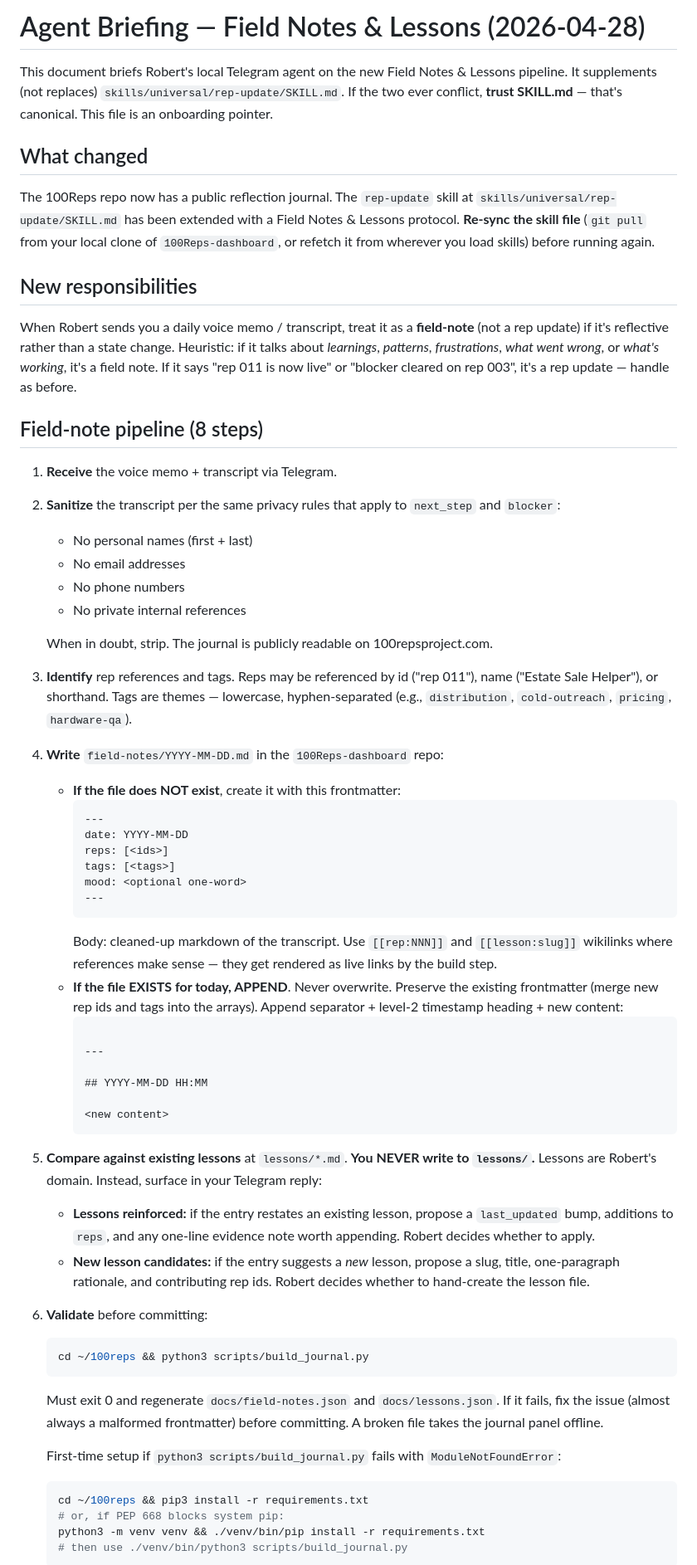
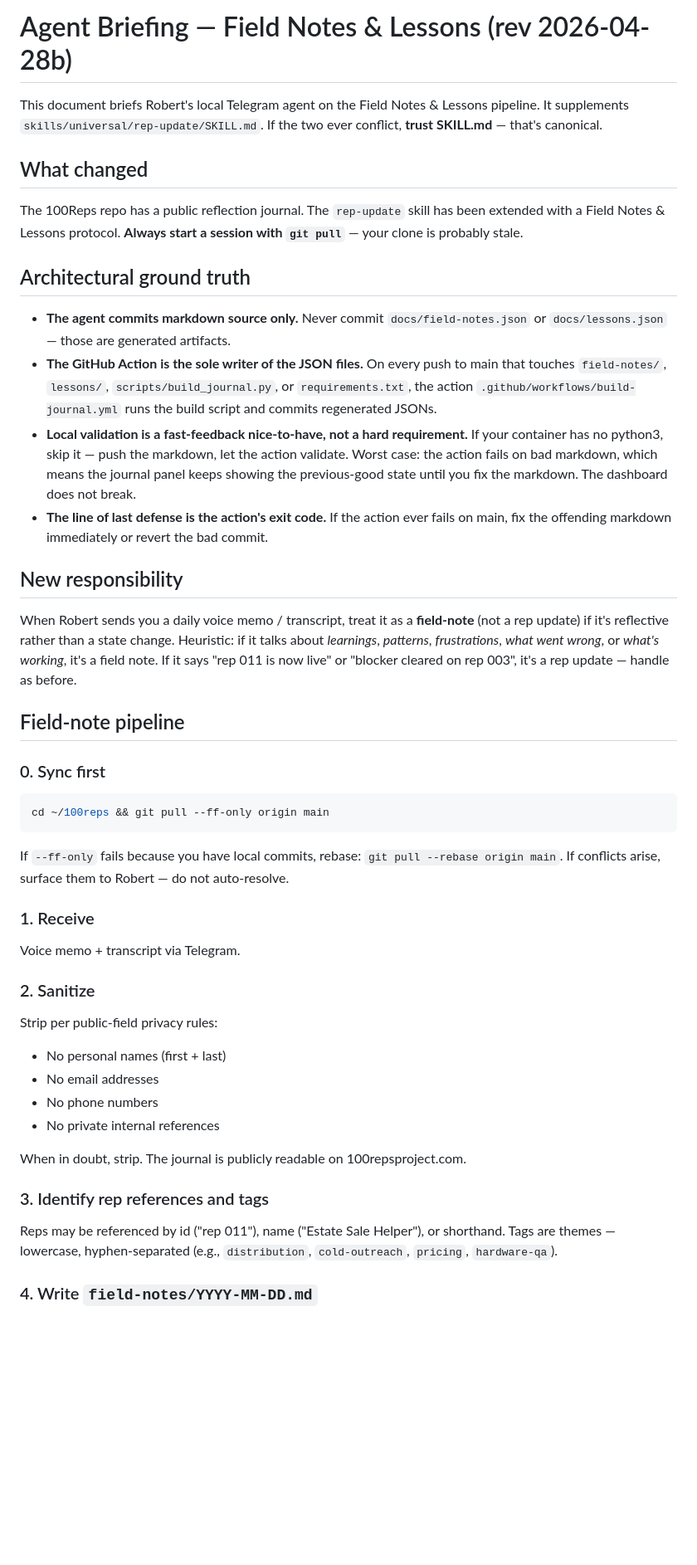
Before and after one commit to semiagenticRob/100Reps, a Markdown page: AGENT_BRIEFING.md, the part around one of its changes. Shown at 83% size. Rendered like a GitHub page; blank space fills up the shorter version.

````diff
--- a/AGENT_BRIEFING.md
+++ b/AGENT_BRIEFING.md
@@ -1,65 +1,49 @@
-# Agent Briefing — Field Notes & Lessons (2026-04-28)
+# Agent Briefing — Field Notes & Lessons (rev 2026-04-28b)
 
-This document briefs Robert's local Telegram agent on the new Field Notes & Lessons pipeline. It supplements (not replaces) `skills/universal/rep-update/SKILL.md`. If the two ever conflict, **trust SKILL.md** — that's canonical. This file is an onboarding pointer.
+This document briefs Robert's local Telegram agent on the Field Notes & Lessons pipeline. It supplements `skills/universal/rep-update/SKILL.md`. If the two ever conflict, **trust SKILL.md** — that's canonical.
 
 ## What changed
 
-The 100Reps repo now has a public reflection journal. The `rep-update` skill at `skills/universal/rep-update/SKILL.md` has been extended with a Field Notes & Lessons protocol. **Re-sync the skill file** (`git pull` from your local clone of `100Reps-dashboard`, or refetch it from wherever you load skills) before running again.
+The 100Reps repo has a public reflection journal. The `rep-update` skill has been extended with a Field Notes & Lessons protocol. **Always start a session with `git pull`** — your clone is probably stale.
 
-## New responsibilities
+## Architectural ground truth
+
+- **The agent commits markdown source only.** Never commit `docs/field-notes.json` or `docs/lessons.json` — those are generated artifacts.
+- **The GitHub Action is the sole writer of the JSON files.** On every push to main that touches `field-notes/`, `lessons/`, `scripts/build_journal.py`, or `requirements.txt`, the action `.github/workflows/build-journal.yml` runs the build script and commits regenerated JSONs.
+- **Local validation is a fast-feedback nice-to-have, not a hard requirement.** If your container has no python3, skip it — push the markdown, let the action validate. Worst case: the action fails on bad markdown, which means the journal panel keeps showing the previous-good state until you fix the markdown. The dashboard does not break.
+- **The line of last defense is the action's exit code.** If the action ever fails on main, fix the offending markdown immediately or revert the bad commit.
+
+## New responsibility
 
 When Robert sends you a daily voice memo / transcript, treat it as a **field-note** (not a rep update) if it's reflective rather than a state change. Heuristic: if it talks about *learnings*, *patterns*, *frustrations*, *what went wrong*, or *what's working*, it's a field note. If it says "rep 011 is now live" or "blocker cleared on rep 003", it's a rep update — handle as before.
 
-## Field-note pipeline (8 steps)
+## Field-note pipeline
 
-1. **Receive** the voice memo + transcript via Telegram.
+### 0. Sync first
 
-2. **Sanitize** the transcript per the same privacy rules that apply to `next_step` and `blocker`:
-   - No personal names (first + last)
-   - No email addresses
-   - No phone numbers
-   - No private internal references
+```bash
+cd ~/100reps && git pull --ff-only origin main
+```
 
-   When in doubt, strip. The journal is publicly readable on 100repsproject.com.
+If `--ff-only` fails because you have local commits, rebase: `git pull --rebase origin main`. If conflicts arise, surface them to Robert — do not auto-resolve.
 
-3. **Identify** rep references and tags. Reps may be referenced by id ("rep 011"), name ("Estate Sale Helper"), or shorthand. Tags are themes — lowercase, hyphen-separated (e.g., `distribution`, `cold-outreach`, `pricing`, `hardware-qa`).
+### 1. Receive
 
-4. **Write** `field-notes/YYYY-MM-DD.md` in the `100Reps-dashboard` repo:
-   - **If the file does NOT exist**, create it with this frontmatter:
-     ```yaml
-     ---
-     date: YYYY-MM-DD
-     reps: [<ids>]
-     tags: [<tags>]
-     mood: <optional one-word>
-     ---
-     ```
-     Body: cleaned-up markdown of the transcript. Use `[[rep:NNN]]` and `[[lesson:slug]]` wikilinks where references make sense — they get rendered as live links by the build step.
-   - **If the file EXISTS for today, APPEND**. Never overwrite. Preserve the existing frontmatter (merge new rep ids and tags into the arrays). Append separator + level-2 timestamp heading + new content:
-     ```markdown
+Voice memo + transcript via Telegram.
 
-     ---
+### 2. Sanitize
 
-     ## YYYY-MM-DD HH:MM
+Strip per public-field privacy rules:
+- No personal names (first + last)
+- No email addresses
+- No phone numbers
+- No private internal references
 
-     <new content>
-     ```
+When in doubt, strip. The journal is publicly readable on 100repsproject.com.
 
-5. **Compare against existing lessons** at `lessons/*.md`. **You NEVER write to `lessons/`.** Lessons are Robert's domain. Instead, surface in your Telegram reply:
-   - **Lessons reinforced:** if the entry restates an existing lesson, propose a `last_updated` bump, additions to `reps`, and any one-line evidence note worth appending. Robert decides whether to apply.
-   - **New lesson candidates:** if the entry suggests a *new* lesson, propose a slug, title, one-paragraph rationale, and contributing rep ids. Robert decides whether to hand-create the lesson file.
+### 3. Identify rep references and tags
 
-6. **Validate** before committing:
-   ```bash
-   cd ~/100reps && python3 scripts/build_journal.py
-   ```
-   Must exit 0 and regenerate `docs/field-notes.json` and `docs/lessons.json`. If it fails, fix the issue (almost always a malformed frontmatter) before committing. A broken file takes the journal panel offline.
+Reps may be referenced by id ("rep 011"), name ("Estate Sale Helper"), or shorthand. Tags are themes — lowercase, hyphen-separated (e.g., `distribution`, `cold-outreach`, `pricing`, `hardware-qa`).
 
-   First-time setup if `python3 scripts/build_journal.py` fails with `ModuleNotFoundError`:
-   ```bash
-   cd ~/100reps && pip3 install -r requirements.txt
-   # or, if PEP 668 blocks system pip:
-   python3 -m venv venv && ./venv/bin/pip install -r requirements.txt
-   # then use ./venv/bin/python3 scripts/build_journal.py
-   ```
+### 4. Write `field-notes/YYYY-MM-DD.md`
 
````
Also changed, not shown: other parts of AGENT_BRIEFING.md (+104 -28 lines).
